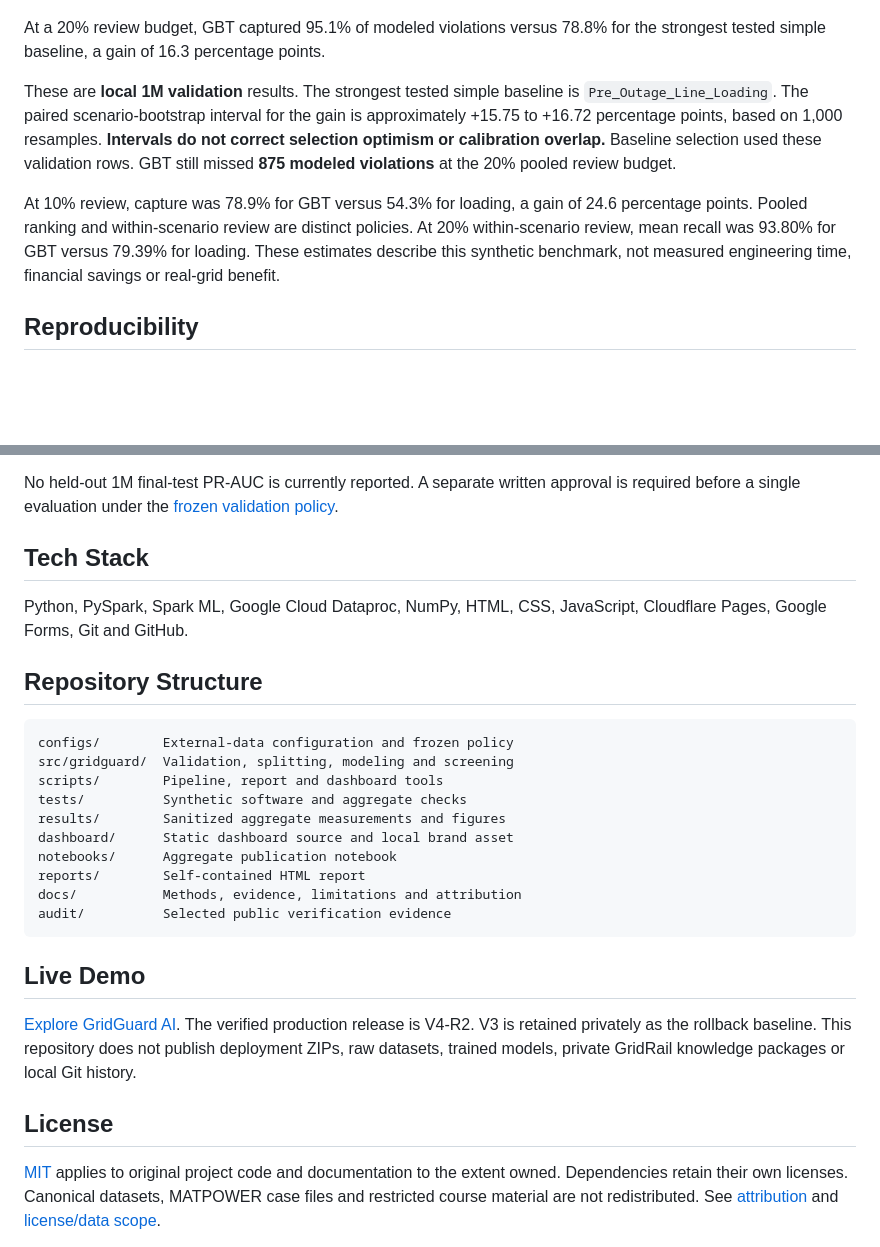
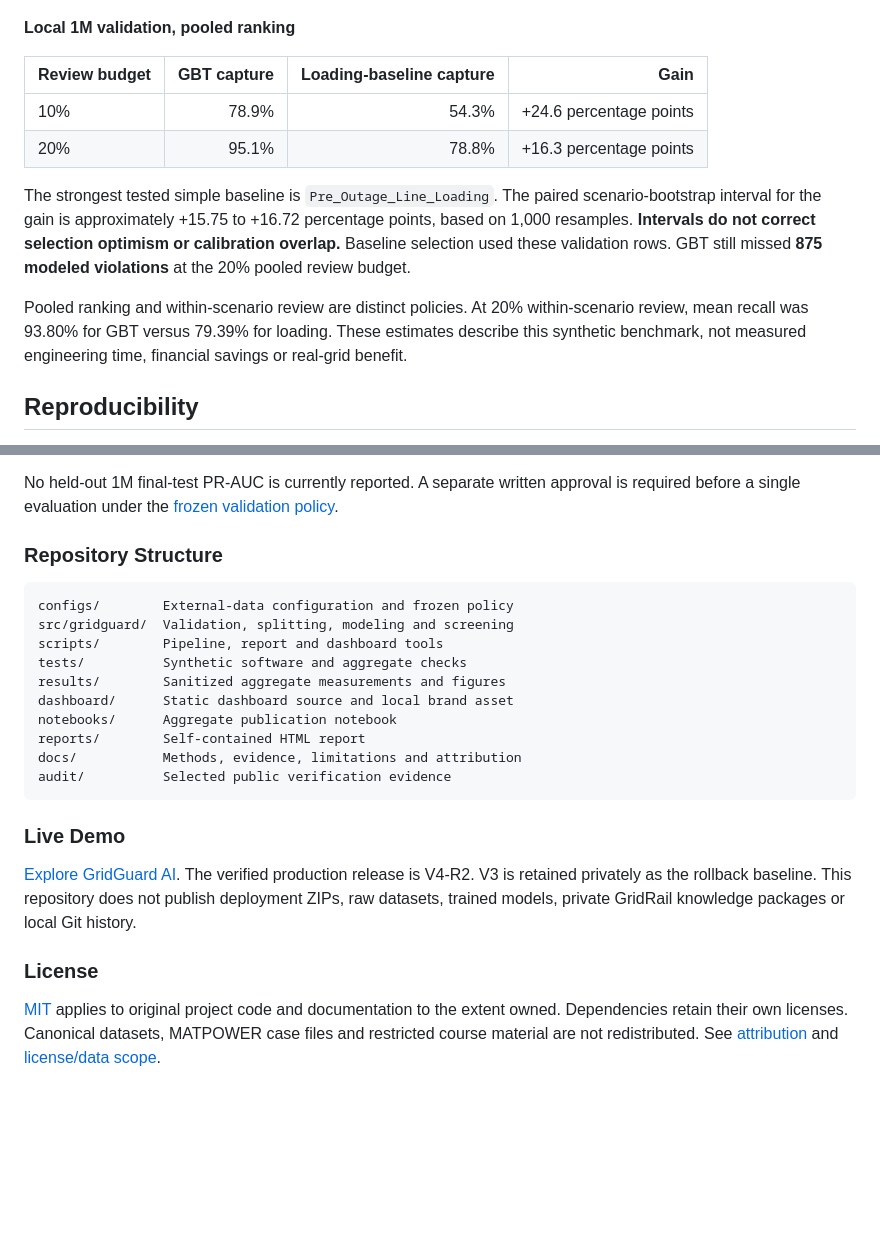
Before and after one commit to sileshith/gridguard-ai, a Markdown page: README.md, 2 parts joined by grey strips. Rendered like a GitHub page; blank space fills up the shorter version.

````diff
--- a/README.md
+++ b/README.md
@@ -65,11 +76,16 @@ RF's fresh Dataproc PR-AUC falls within the 15-run local seed-and-partition rang
 
 ![Local validation capture compared with the loading baseline and theoretical ceiling](results/figures/local_validation_capture.png)
 
-At a 20% review budget, GBT captured 95.1% of modeled violations versus 78.8% for the strongest tested simple baseline, a gain of 16.3 percentage points.
+**Local 1M validation, pooled ranking**
 
-These are **local 1M validation** results. The strongest tested simple baseline is `Pre_Outage_Line_Loading`. The paired scenario-bootstrap interval for the gain is approximately +15.75 to +16.72 percentage points, based on 1,000 resamples. **Intervals do not correct selection optimism or calibration overlap.** Baseline selection used these validation rows. GBT still missed **875 modeled violations** at the 20% pooled review budget.
+| Review budget | GBT capture | Loading-baseline capture | Gain |
+|---|---:|---:|---:|
+| 10% | 78.9% | 54.3% | +24.6 percentage points |
+| 20% | 95.1% | 78.8% | +16.3 percentage points |
 
-At 10% review, capture was 78.9% for GBT versus 54.3% for loading, a gain of 24.6 percentage points. Pooled ranking and within-scenario review are distinct policies. At 20% within-scenario review, mean recall was 93.80% for GBT versus 79.39% for loading. These estimates describe this synthetic benchmark, not measured engineering time, financial savings or real-grid benefit.
+The strongest tested simple baseline is `Pre_Outage_Line_Loading`. The paired scenario-bootstrap interval for the gain is approximately +15.75 to +16.72 percentage points, based on 1,000 resamples. **Intervals do not correct selection optimism or calibration overlap.** Baseline selection used these validation rows. GBT still missed **875 modeled violations** at the 20% pooled review budget.
+
+Pooled ranking and within-scenario review are distinct policies. At 20% within-scenario review, mean recall was 93.80% for GBT versus 79.39% for loading. These estimates describe this synthetic benchmark, not measured engineering time, financial savings or real-grid benefit.
 
 ## Reproducibility
 
@@ -113,11 +129,7 @@ The study uses synthetic scenarios, simplified DC physics and modeled thermal li
 
 No held-out 1M final-test PR-AUC is currently reported. A separate written approval is required before a single evaluation under the [frozen validation policy](docs/VALIDATION_POLICY_FREEZE.md).
 
-## Tech Stack
-
-Python, PySpark, Spark ML, Google Cloud Dataproc, NumPy, HTML, CSS, JavaScript, Cloudflare Pages, Google Forms, Git and GitHub.
-
-## Repository Structure
+### Repository Structure
 
 ```text
 configs/        External-data configuration and frozen policy
@@ -132,11 +144,11 @@ docs/           Methods, evidence, limitations and attribution
 audit/          Selected public verification evidence
 ```
 
-## Live Demo
+### Live Demo
 
 [Explore GridGuard AI](https://gridguard-ai.pages.dev). The verified production release is V4-R2. V3 is retained privately as the rollback baseline. This repository does not publish deployment ZIPs, raw datasets, trained models, private GridRail knowledge packages or local Git history.
 
-## License
+### License
 
 [MIT](LICENSE) applies to original project code and documentation to the extent owned. Dependencies retain their own licenses. Canonical datasets, MATPOWER case files and restricted course material are not redistributed. See [attribution](docs/ATTRIBUTION.md) and [license/data scope](docs/LICENSE_AND_DATA_POLICY.md).
 
````
Also changed, not shown: other parts of README.md (+18 -7 lines).
